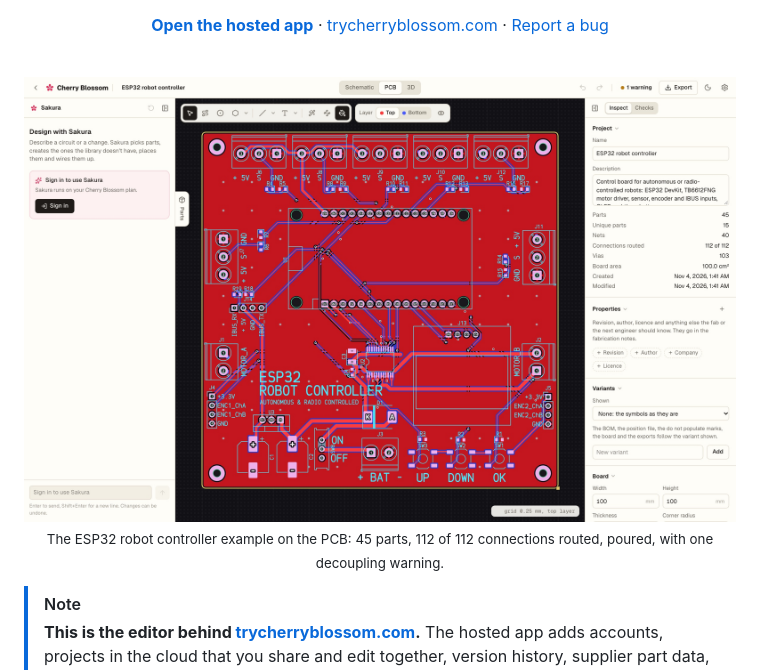
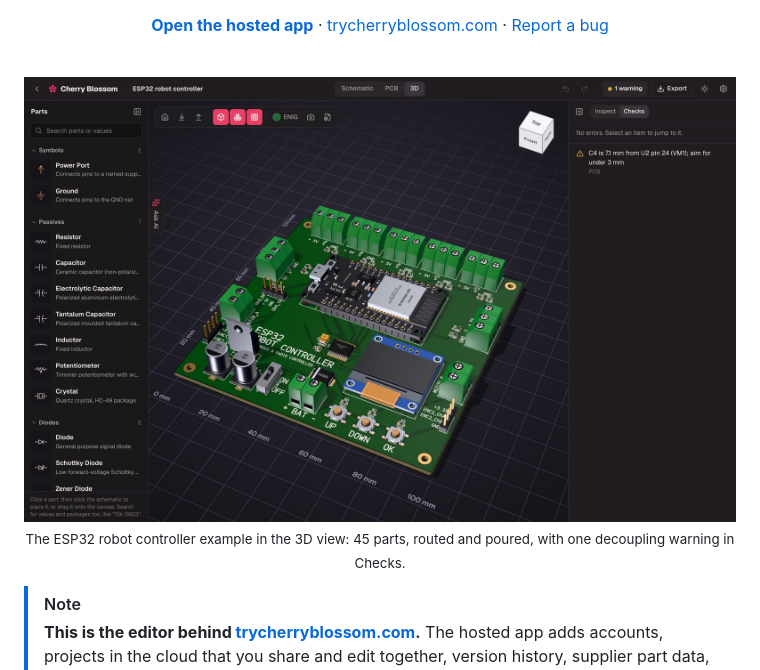
Before and after one commit to cherryblossomhq/webapp, a Markdown page: README.md, the part around one of its changes. Rendered like a GitHub page; pictures changed too: docs/images/hero.jpg.

```diff
--- a/README.md
+++ b/README.md
@@ -34,5 +34,5 @@
   <br>
-  <sub>The ESP32 robot controller example on the PCB: 45 parts, 112 of 112 connections routed, poured, with one decoupling warning.</sub>
+  <sub>The ESP32 robot controller example in the 3D view: 45 parts, routed and poured, with one decoupling warning in Checks.</sub>
 </p>
 
 > [!NOTE]
```
Also changed, not shown: other parts of README.md (+1 -1 lines).
